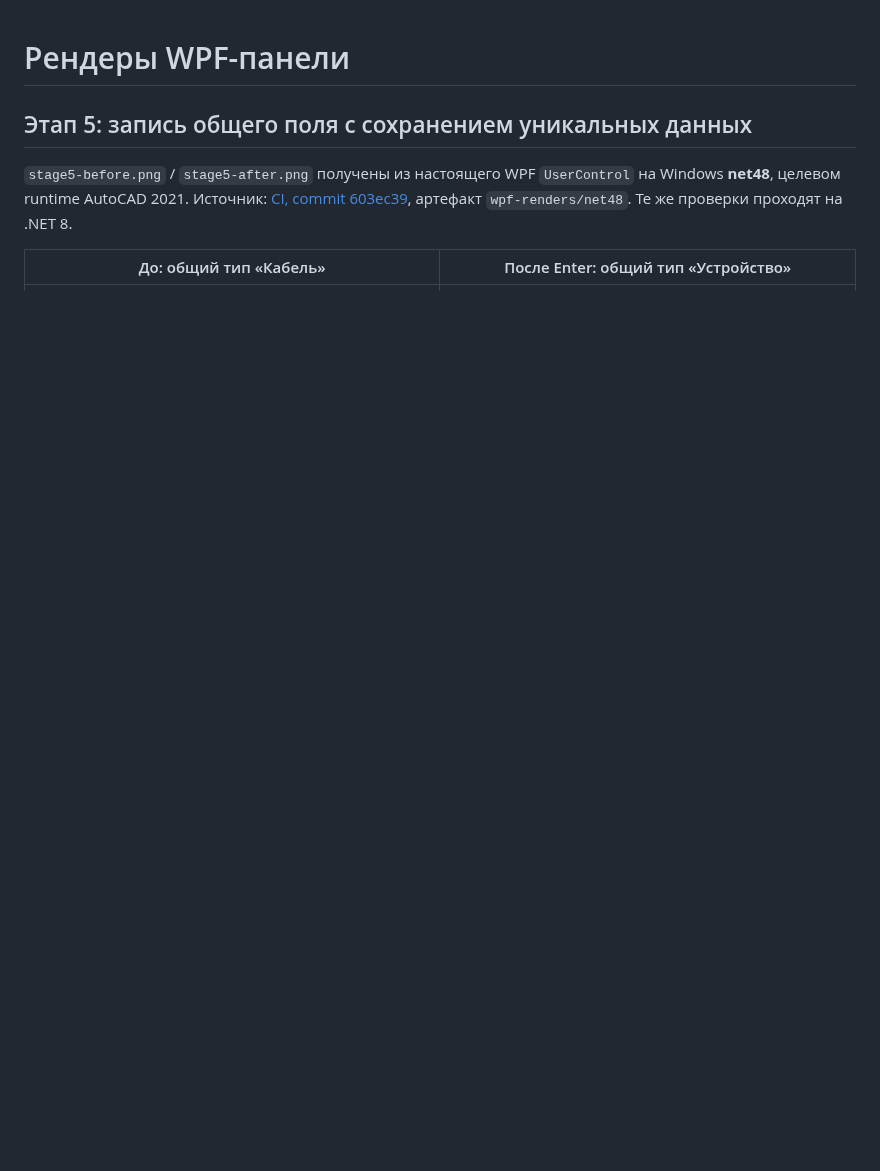
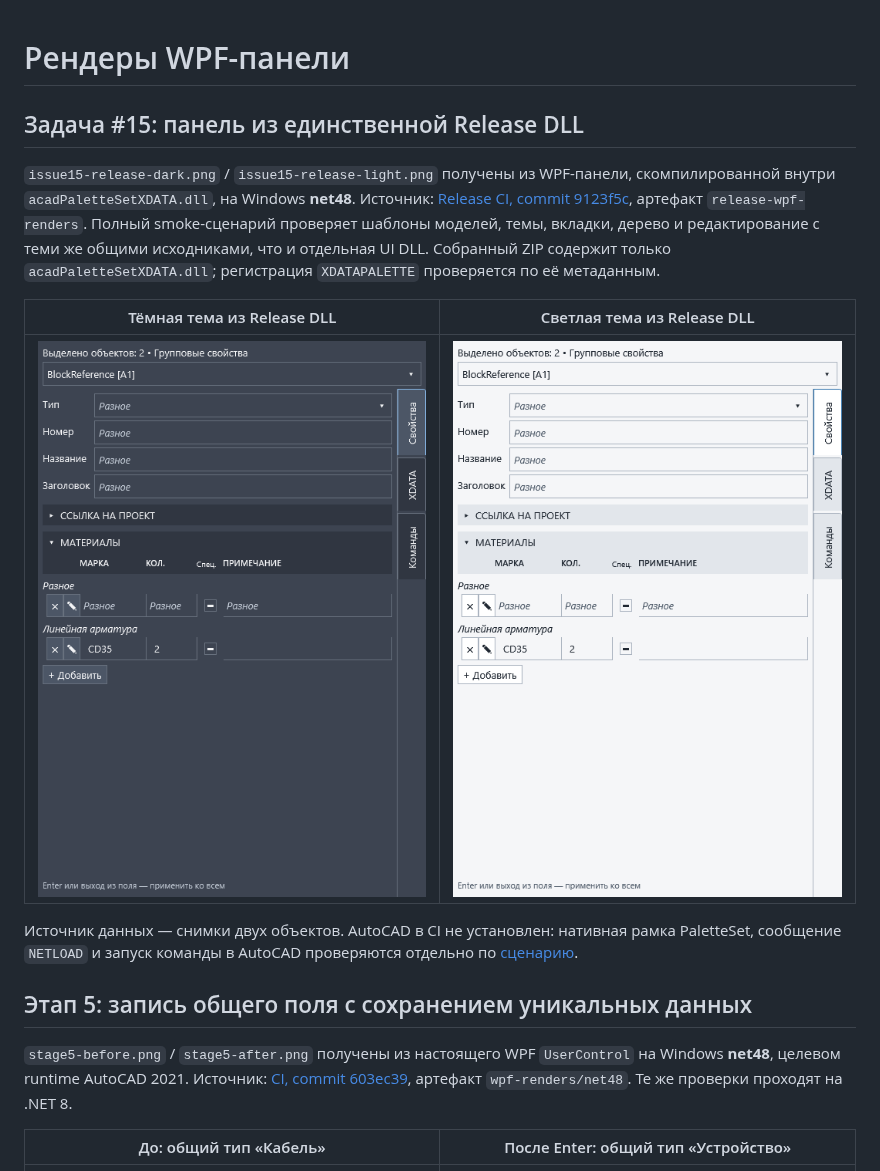
Before and after one commit to konard/veb86-acadPaletteSetXDATA, a Markdown page: docs/screenshots/README.md, the part around the change. Drawn GitHub-style; pictures changed too: docs/screenshots/issue15-release-dark.png (added), docs/screenshots/issue15-release-light.png (added); blank space fills up the shorter version.

Commit message:
Document verified single-DLL release editor renders

```diff
--- a/docs/screenshots/README.md
+++ b/docs/screenshots/README.md
@@ -1,4 +1,22 @@
 # Рендеры WPF-панели
+
+## Задача #15: панель из единственной Release DLL
+
+`issue15-release-dark.png` / `issue15-release-light.png` получены из WPF-панели,
+скомпилированной внутри `acadPaletteSetXDATA.dll`, на Windows **net48**.
+Источник: [Release CI, commit 9123f5c](https://github.com/veb86/acadPaletteSetXDATA/actions/runs/37636859030),
+артефакт `release-wpf-renders`. Полный smoke-сценарий проверяет шаблоны моделей,
+темы, вкладки, дерево и редактирование с теми же общими исходниками, что и отдельная UI DLL.
+Собранный ZIP содержит только `acadPaletteSetXDATA.dll`; регистрация `XDATAPALETTE`
+проверяется по её метаданным.
+
+| Тёмная тема из Release DLL | Светлая тема из Release DLL |
+| --- | --- |
+| ![Release, тёмная тема](issue15-release-dark.png) | ![Release, светлая тема](issue15-release-light.png) |
+
+Источник данных — снимки двух объектов. AutoCAD в CI не установлен: нативная рамка
+PaletteSet, сообщение `NETLOAD` и запуск команды в AutoCAD проверяются отдельно по
+[сценарию](../autocad-verification.md).
 
 ## Этап 5: запись общего поля с сохранением уникальных данных
 
```
